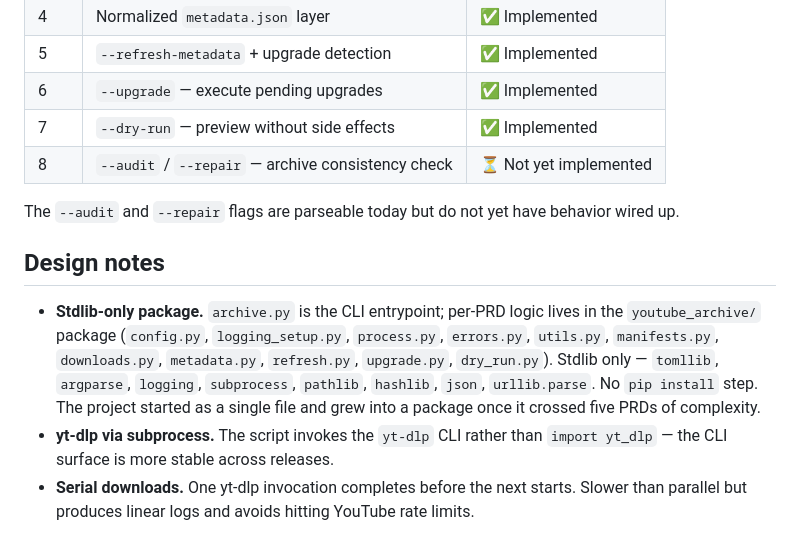
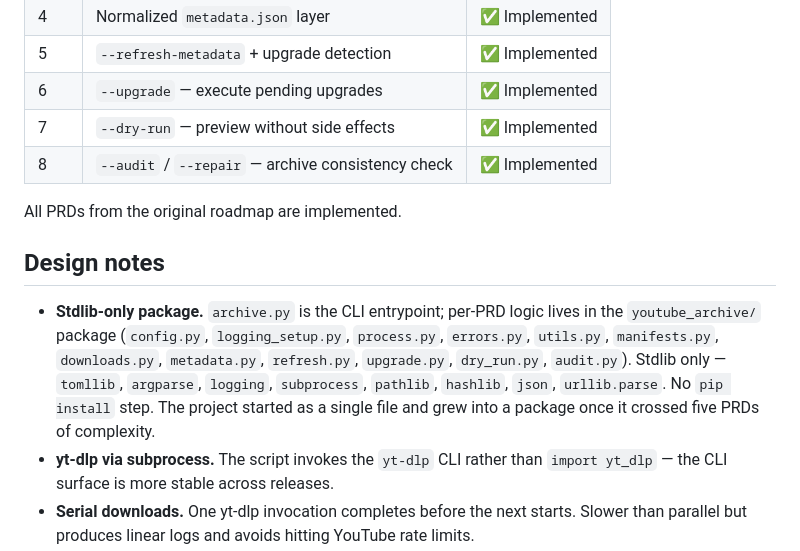
Before and after one commit to kyleinprogress/youtube-archive, a Markdown page: README.md, the part around one of its changes. Rendered like a GitHub page.

```diff
--- a/README.md
+++ b/README.md
@@ -230,13 +253,13 @@ The tool is being built in PRD-sized increments. See `.agents/prd/` for the full
 | 5 | `--refresh-metadata` + upgrade detection | ✅ Implemented |
 | 6 | `--upgrade` — execute pending upgrades | ✅ Implemented |
 | 7 | `--dry-run` — preview without side effects | ✅ Implemented |
-| 8 | `--audit` / `--repair` — archive consistency check | ⏳ Not yet implemented |
+| 8 | `--audit` / `--repair` — archive consistency check | ✅ Implemented |
 
-The `--audit` and `--repair` flags are parseable today but do not yet have behavior wired up.
+All PRDs from the original roadmap are implemented.
 
 ## Design notes
 
-- **Stdlib-only package.** `archive.py` is the CLI entrypoint; per-PRD logic lives in the `youtube_archive/` package (`config.py`, `logging_setup.py`, `process.py`, `errors.py`, `utils.py`, `manifests.py`, `downloads.py`, `metadata.py`, `refresh.py`, `upgrade.py`, `dry_run.py`). Stdlib only — `tomllib`, `argparse`, `logging`, `subprocess`, `pathlib`, `hashlib`, `json`, `urllib.parse`. No `pip install` step. The project started as a single file and grew into a package once it crossed five PRDs of complexity.
+- **Stdlib-only package.** `archive.py` is the CLI entrypoint; per-PRD logic lives in the `youtube_archive/` package (`config.py`, `logging_setup.py`, `process.py`, `errors.py`, `utils.py`, `manifests.py`, `downloads.py`, `metadata.py`, `refresh.py`, `upgrade.py`, `dry_run.py`, `audit.py`). Stdlib only — `tomllib`, `argparse`, `logging`, `subprocess`, `pathlib`, `hashlib`, `json`, `urllib.parse`. No `pip install` step. The project started as a single file and grew into a package once it crossed five PRDs of complexity.
 - **yt-dlp via subprocess.** The script invokes the `yt-dlp` CLI rather than `import yt_dlp` — the CLI surface is more stable across releases.
 - **Serial downloads.** One yt-dlp invocation completes before the next starts. Slower than parallel but produces linear logs and avoids hitting YouTube rate limits.
 - **`archive.txt` is the source of truth.** Only yt-dlp writes to it (via `--download-archive`). The script reads it for filtering but never mutates it directly — that's what guarantees a failed download is naturally re-attempted on the next run.
```
Also changed, not shown: other parts of README.md (+26 -2 lines).
